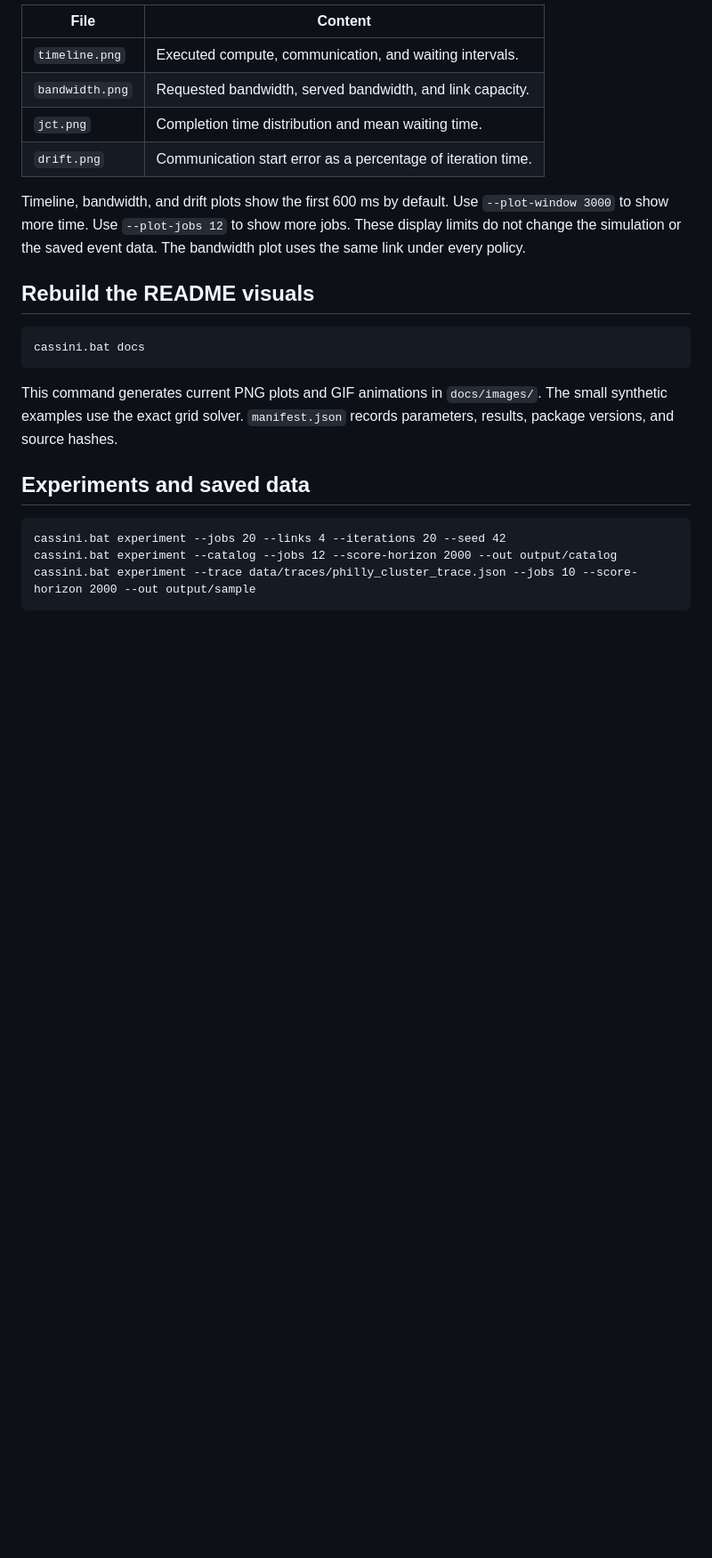
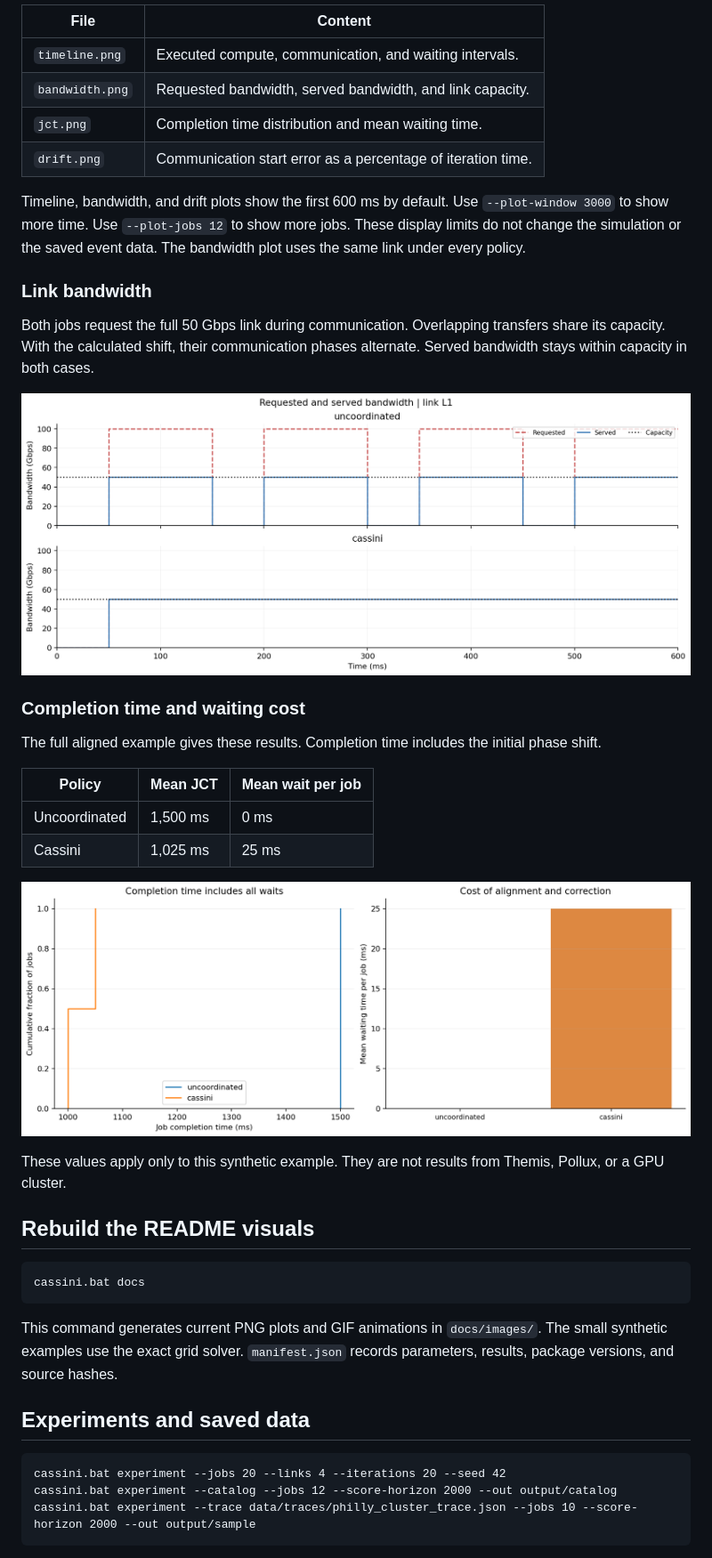
Before and after one commit to hskad/cassini-simulation, a Markdown page: README.md, the part around one of its changes. Shown at 89% size. Drawn GitHub-style; blank space fills up the shorter version.

Commit message:
Embed current GIFs and PNG plots in the README

```diff
--- a/README.md
+++ b/README.md
@@ -66,6 +74,29 @@ Timeline, bandwidth, and drift plots show the first 600 ms by default.
 Use `--plot-window 3000` to show more time. Use `--plot-jobs 12` to show more jobs.
 These display limits do not change the simulation or the saved event data.
 The bandwidth plot uses the same link under every policy.
+
+### Link bandwidth
+
+Both jobs request the full 50 Gbps link during communication. Overlapping
+transfers share its capacity. With the calculated shift, their communication
+phases alternate. Served bandwidth stays within capacity in both cases.
+
+![Requested and served bandwidth on the same 50 Gbps link](docs/images/bandwidth.png)
+
+### Completion time and waiting cost
+
+The full aligned example gives these results. Completion time includes the
+initial phase shift.
+
+| Policy | Mean JCT | Mean wait per job |
+| --- | --- | --- |
+| Uncoordinated | 1,500 ms | 0 ms |
+| Cassini | 1,025 ms | 25 ms |
+
+![Completion time distribution and the cost of alignment waits](docs/images/completion.png)
+
+These values apply only to this synthetic example. They are not results from
+Themis, Pollux, or a GPU cluster.
 
 ## Rebuild the README visuals
 
```
Also changed, not shown: other parts of README.md (+32 -2 lines).
